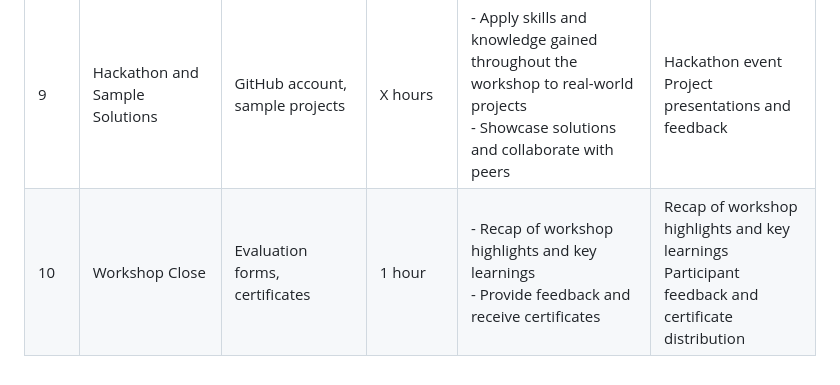
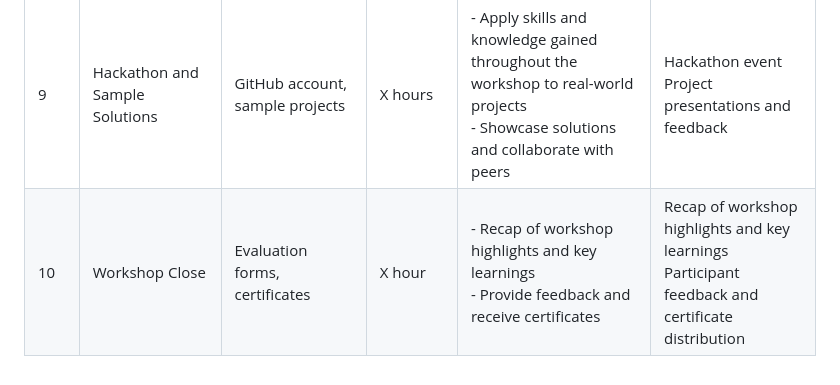
Before and after one commit to victoriamccray/Hackathon, a Markdown page: workshop/workshop_overview.md, the part around the change. Drawn GitHub-style.

```diff
--- a/workshop/workshop_overview.md
+++ b/workshop/workshop_overview.md
@@ -11,4 +11,4 @@
 | 7   | Open Source and Open Data                | Presentation slides, open data resources   | X hours  | - Understand the relationship between open source and open data<br>- Explore successful initiatives in this area         | Overview of open data principles and sources<br>Case studies of successful initiatives                                  |
 | 8   | Cultural Sensitivity and Research        | Presentation slides, discussion prompts    | X hours  | - Importance of cultural sensitivity in research and collaboration<br>- Strategies for inclusive research practices        | Importance of cultural sensitivity in research<br>Strategies for inclusive research practices                           |
 | 9   | Hackathon and Sample Solutions           | GitHub account, sample projects            | X hours  | - Apply skills and knowledge gained throughout the workshop to real-world projects<br>- Showcase solutions and collaborate with peers | Hackathon event<br>Project presentations and feedback                                                              |
-| 10  | Workshop Close                           | Evaluation forms, certificates             | 1 hour   | - Recap of workshop highlights and key learnings<br>- Provide feedback and receive certificates                         | Recap of workshop highlights and key learnings<br>Participant feedback and certificate distribution                    |
+| 10  | Workshop Close                           | Evaluation forms, certificates             | X hour   | - Recap of workshop highlights and key learnings<br>- Provide feedback and receive certificates                         | Recap of workshop highlights and key learnings<br>Participant feedback and certificate distribution                    |
```
